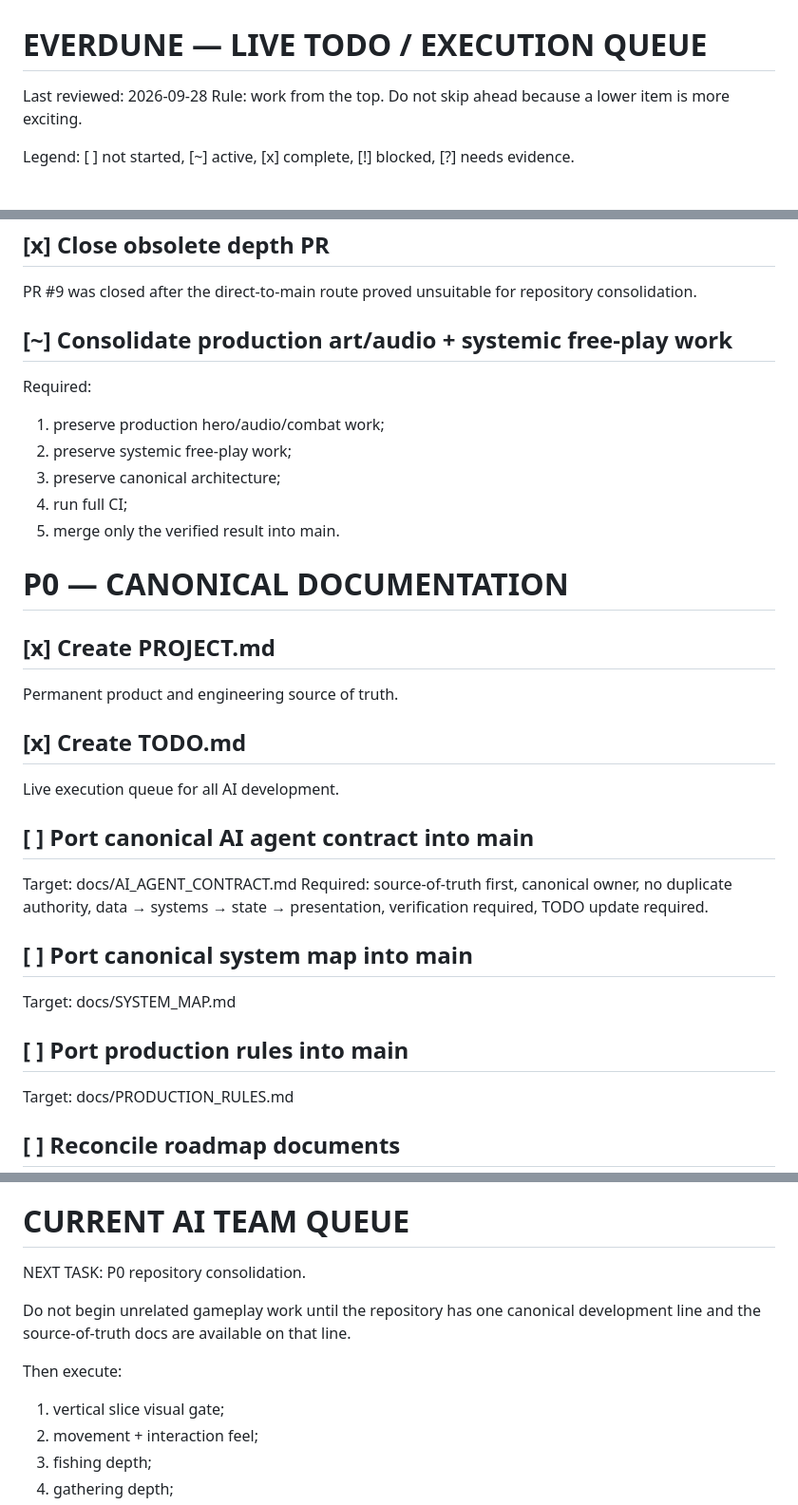
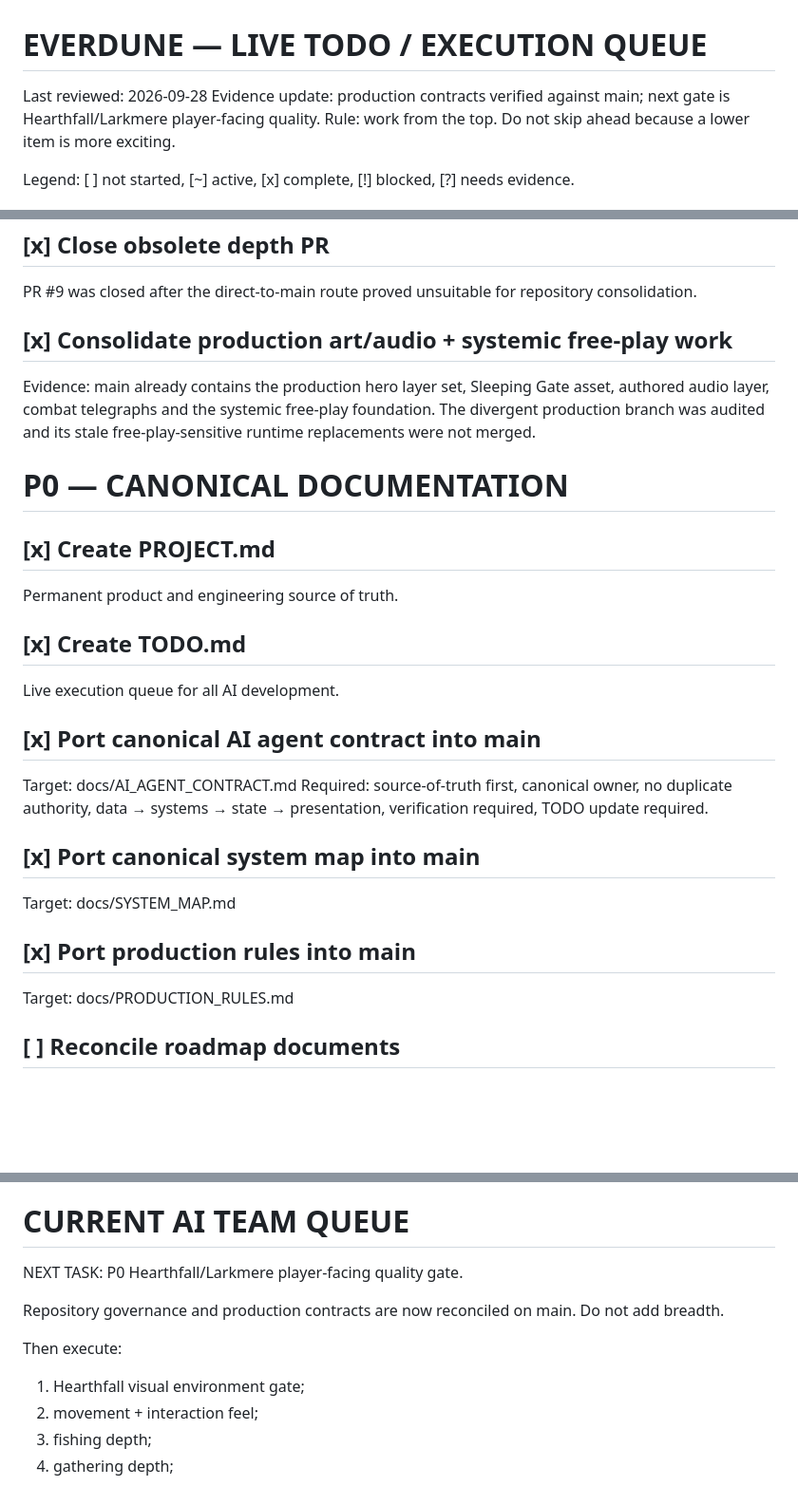
Before and after one commit to jordan-thirkle/pixel-rpg, a Markdown page: TODO.md, 3 parts joined by grey strips. Shown at 95% size. GitHub-like rendering; blank space fills up the shorter version.

Commit message:
Advance Everdune to Hearthfall quality gate

```diff
--- a/TODO.md
+++ b/TODO.md
@@ -2,6 +2,7 @@
 # EVERDUNE — LIVE TODO / EXECUTION QUEUE
 
 Last reviewed: 2026-09-28
+Evidence update: production contracts verified against main; next gate is Hearthfall/Larkmere player-facing quality.
 Rule: work from the top. Do not skip ahead because a lower item is more exciting.
 
 Legend: [ ] not started, [~] active, [x] complete, [!] blocked, [?] needs evidence.
@@ -29,13 +30,8 @@ Decision: preserve useful work, then retire branch proliferation.
 ## [x] Close obsolete depth PR
 PR #9 was closed after the direct-to-main route proved unsuitable for repository consolidation.
 
-## [~] Consolidate production art/audio + systemic free-play work
-Required:
-1. preserve production hero/audio/combat work;
-2. preserve systemic free-play work;
-3. preserve canonical architecture;
-4. run full CI;
-5. merge only the verified result into main.
+## [x] Consolidate production art/audio + systemic free-play work
+Evidence: main already contains the production hero layer set, Sleeping Gate asset, authored audio layer, combat telegraphs and the systemic free-play foundation. The divergent production branch was audited and its stale free-play-sensitive runtime replacements were not merged.
 
 # P0 — CANONICAL DOCUMENTATION
 
@@ -45,14 +41,14 @@ Permanent product and engineering source of truth.
 ## [x] Create TODO.md
 Live execution queue for all AI development.
 
-## [ ] Port canonical AI agent contract into main
+## [x] Port canonical AI agent contract into main
 Target: docs/AI_AGENT_CONTRACT.md
 Required: source-of-truth first, canonical owner, no duplicate authority, data → systems → state → presentation, verification required, TODO update required.
 
-## [ ] Port canonical system map into main
+## [x] Port canonical system map into main
 Target: docs/SYSTEM_MAP.md
 
-## [ ] Port production rules into main
+## [x] Port production rules into main
 Target: docs/PRODUCTION_RULES.md
 
 ## [ ] Reconcile roadmap documents
@@ -283,12 +279,12 @@ Every PR includes:
 
 # CURRENT AI TEAM QUEUE
 
-NEXT TASK: P0 repository consolidation.
+NEXT TASK: P0 Hearthfall/Larkmere player-facing quality gate.
 
-Do not begin unrelated gameplay work until the repository has one canonical development line and the source-of-truth docs are available on that line.
+Repository governance and production contracts are now reconciled on main. Do not add breadth.
 
 Then execute:
-1. vertical slice visual gate;
+1. Hearthfall visual environment gate;
 2. movement + interaction feel;
 3. fishing depth;
 4. gathering depth;
```
